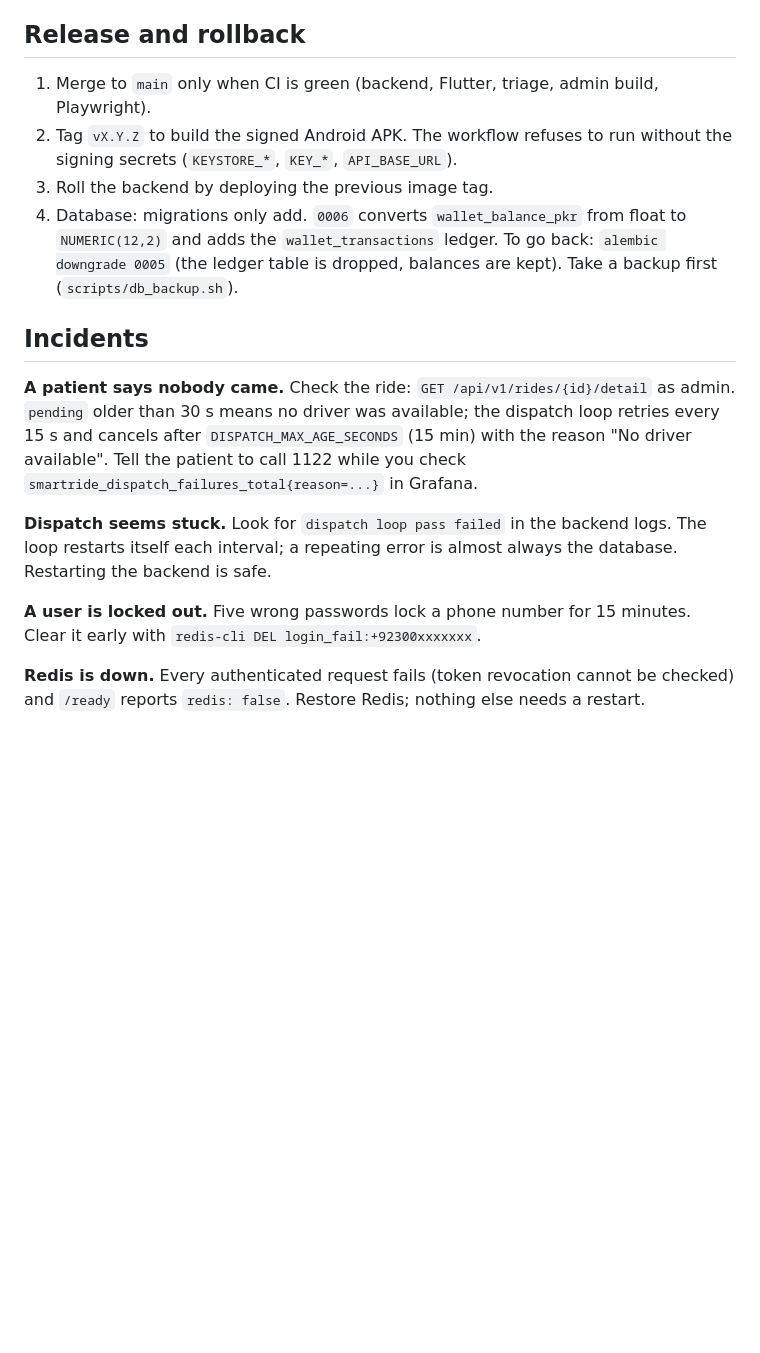
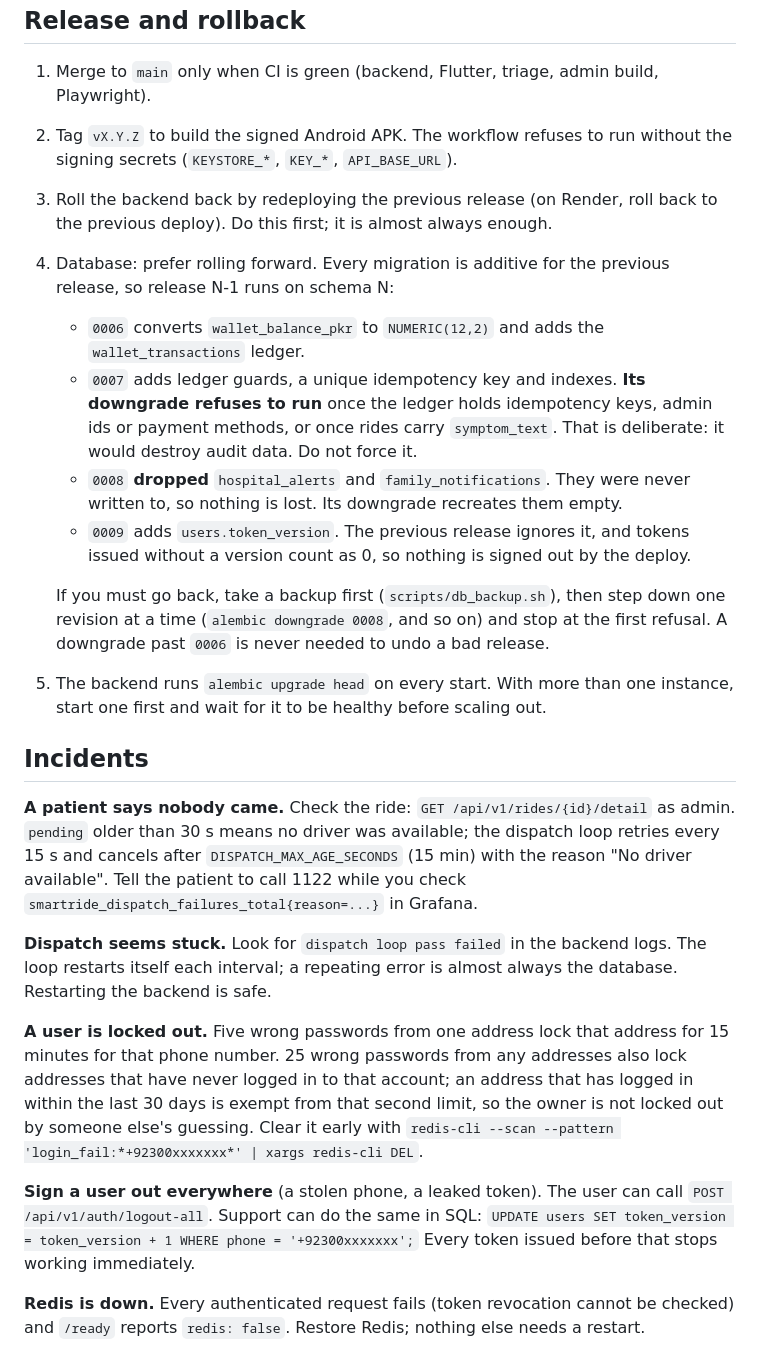
Before and after one commit to asherfarooq9-gif/smartride-nemt, a Markdown page: docs/RUNBOOK.md, the part around the change. Rendered like a GitHub page; blank space fills up the shorter version.

Commit message:
docs: rewrite RUNBOOK rollback and add lockout and sign-out procedures
The rollback section still said migrations only add and to downgrade to 0005,
which passes through 0007 (refuses once audit data exists) and 0008 (drops
tables). It now says to redeploy the previous release first, lists what each
migration through 0009 does and whether it can be undone, and warns about
parallel migrations on start. Lockout and log-out-everywhere procedures match
the new behaviour.

```diff
--- a/docs/RUNBOOK.md
+++ b/docs/RUNBOOK.md
@@ -49,11 +49,26 @@ Optional integrations, all of which degrade gracefully when unset: `TWILIO_*`
 1. Merge to `main` only when CI is green (backend, Flutter, triage, admin build, Playwright).
 2. Tag `vX.Y.Z` to build the signed Android APK. The workflow refuses to run without
    the signing secrets (`KEYSTORE_*`, `KEY_*`, `API_BASE_URL`).
-3. Roll the backend by deploying the previous image tag.
-4. Database: migrations only add. `0006` converts `wallet_balance_pkr` from float to
-   `NUMERIC(12,2)` and adds the `wallet_transactions` ledger. To go back:
-   `alembic downgrade 0005` (the ledger table is dropped, balances are kept). Take a
-   backup first (`scripts/db_backup.sh`).
+3. Roll the backend back by redeploying the previous release (on Render, roll back to
+   the previous deploy). Do this first; it is almost always enough.
+4. Database: prefer rolling forward. Every migration is additive for the previous
+   release, so release N-1 runs on schema N:
+   - `0006` converts `wallet_balance_pkr` to `NUMERIC(12,2)` and adds the
+     `wallet_transactions` ledger.
+   - `0007` adds ledger guards, a unique idempotency key and indexes. **Its downgrade
+     refuses to run** once the ledger holds idempotency keys, admin ids or payment
+     methods, or once rides carry `symptom_text`. That is deliberate: it would destroy
+     audit data. Do not force it.
+   - `0008` **dropped** `hospital_alerts` and `family_notifications`. They were never
+     written to, so nothing is lost. Its downgrade recreates them empty.
+   - `0009` adds `users.token_version`. The previous release ignores it, and tokens
+     issued without a version count as 0, so nothing is signed out by the deploy.
+
+   If you must go back, take a backup first (`scripts/db_backup.sh`), then step down
+   one revision at a time (`alembic downgrade 0008`, and so on) and stop at the first
+   refusal. A downgrade past `0006` is never needed to undo a bad release.
+5. The backend runs `alembic upgrade head` on every start. With more than one
+   instance, start one first and wait for it to be healthy before scaling out.
 
 ## Incidents
 
@@ -67,8 +82,17 @@ Optional integrations, all of which degrade gracefully when unset: `TWILIO_*`
 loop restarts itself each interval; a repeating error is almost always the database.
 Restarting the backend is safe.
 
-**A user is locked out.** Five wrong passwords lock a phone number for 15 minutes.
-Clear it early with `redis-cli DEL login_fail:+92300xxxxxxx`.
+**A user is locked out.** Five wrong passwords from one address lock that address for
+15 minutes for that phone number. 25 wrong passwords from any addresses also lock
+addresses that have never logged in to that account; an address that has logged in
+within the last 30 days is exempt from that second limit, so the owner is not locked
+out by someone else's guessing. Clear it early with
+`redis-cli --scan --pattern 'login_fail:*+92300xxxxxxx*' | xargs redis-cli DEL`.
+
+**Sign a user out everywhere** (a stolen phone, a leaked token). The user can call
+`POST /api/v1/auth/logout-all`. Support can do the same in SQL:
+`UPDATE users SET token_version = token_version + 1 WHERE phone = '+92300xxxxxxx';`
+Every token issued before that stops working immediately.
 
 **Redis is down.** Every authenticated request fails (token revocation cannot be
 checked) and `/ready` reports `redis: false`. Restore Redis; nothing else needs a restart.
```
Also changed, not shown: tasks/todo.md (+1 -1 lines).
